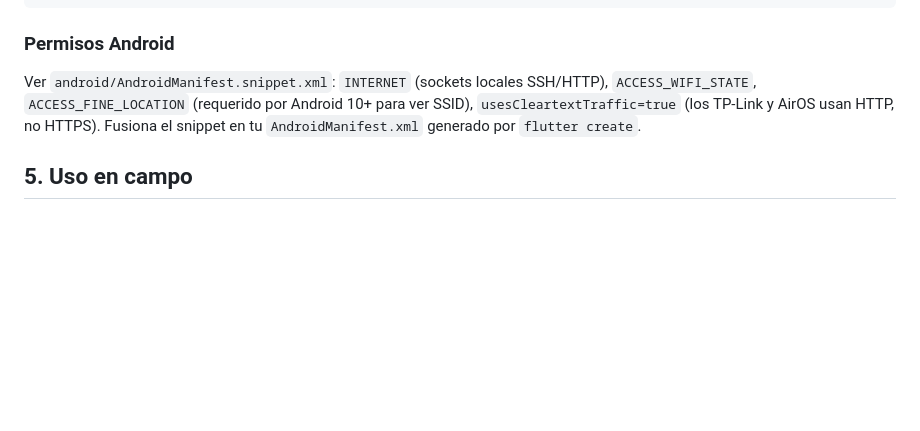
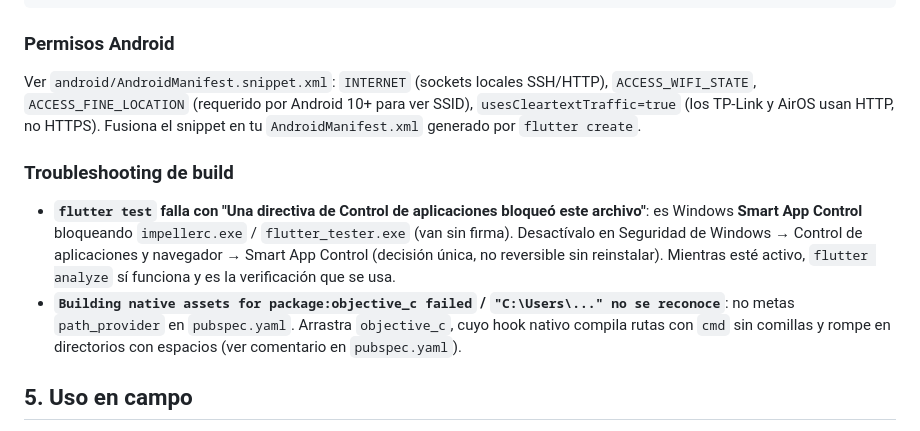
Before and after one commit to isrblan356/APK-CONFIG-RADIO-ROUTER, a Markdown page: README.md, the part around the change. Drawn GitHub-style; blank space fills up the shorter version.

Commit message:
README: troubleshooting de Smart App Control y hooks nativos

```diff
--- a/README.md
+++ b/README.md
@@ -58,6 +58,10 @@ flutter build apk --release --dart-define=CLOUD_ENDPOINT=https://tu-api.com
 ### Permisos Android
 Ver `android/AndroidManifest.snippet.xml`: `INTERNET` (sockets locales SSH/HTTP), `ACCESS_WIFI_STATE`, `ACCESS_FINE_LOCATION` (requerido por Android 10+ para ver SSID), `usesCleartextTraffic=true` (los TP-Link y AirOS usan HTTP, no HTTPS). Fusiona el snippet en tu `AndroidManifest.xml` generado por `flutter create`.
 
+### Troubleshooting de build
+- **`flutter test` falla con "Una directiva de Control de aplicaciones bloqueó este archivo"**: es Windows **Smart App Control** bloqueando `impellerc.exe` / `flutter_tester.exe` (van sin firma). Desactívalo en Seguridad de Windows → Control de aplicaciones y navegador → Smart App Control (decisión única, no reversible sin reinstalar). Mientras esté activo, `flutter analyze` sí funciona y es la verificación que se usa.
+- **`Building native assets for package:objective_c failed` / `"C:\Users\..." no se reconoce`**: no metas `path_provider` en `pubspec.yaml`. Arrastra `objective_c`, cuyo hook nativo compila rutas con `cmd` sin comillas y rompe en directorios con espacios (ver comentario en `pubspec.yaml`).
+
 ## 5. Uso en campo
 
 1. Conecta el móvil al radio (WiFi o OTG-Ethernet, IP del móvil en 192.168.1.x).
```
